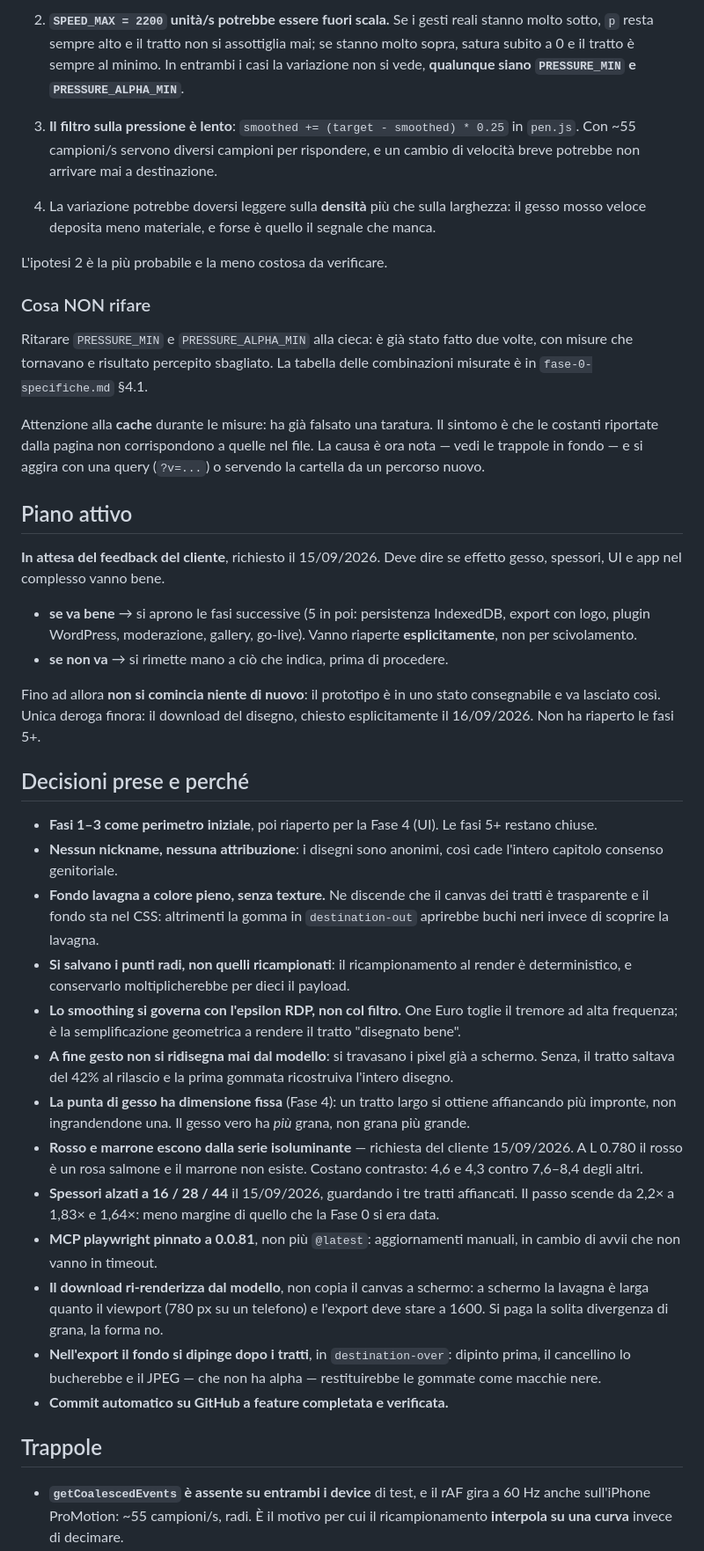
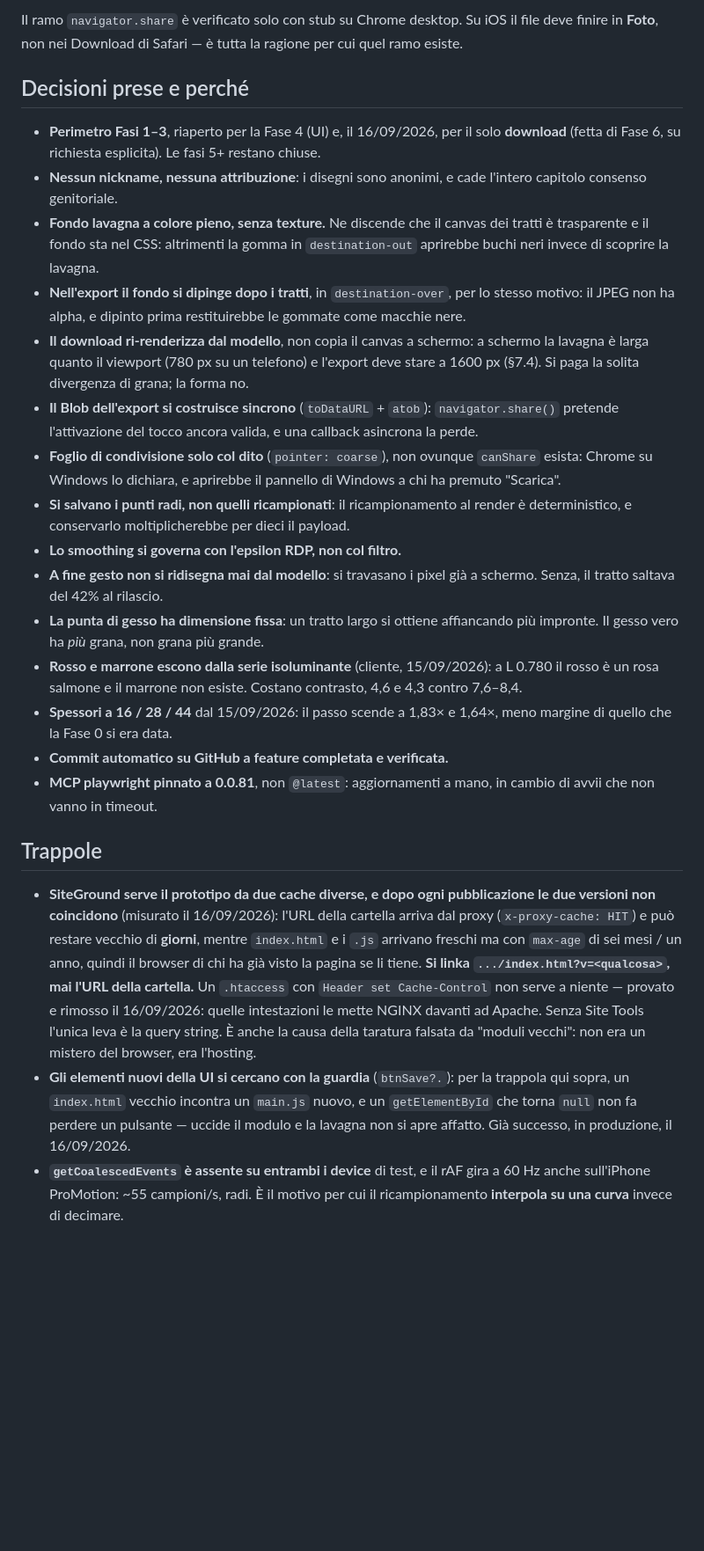
Before and after one commit to issimissimo/frrm-drawing-plugin, a Markdown page: .lavoro/stato.md, the part around one of its changes. Shown at 88% size. GitHub-like rendering; blank space fills up the shorter version.

```diff
--- a/.lavoro/stato.md
+++ b/.lavoro/stato.md
@@ -32,43 +37,26 @@ La metrica usata è la **banda resa a soglia di opacità 0,25**, misurata render
 
-2. **`SPEED_MAX = 2200` unità/s potrebbe essere fuori scala.** Se i gesti reali stanno molto sotto, `p` resta sempre alto e il tratto non si assottiglia mai; se stanno molto sopra, satura subito a 0 e il tratto è sempre al minimo. In entrambi i casi la variazione non si vede, **qualunque siano `PRESSURE_MIN` e `PRESSURE_ALPHA_MIN`**.
-
-3. **Il filtro sulla pressione è lento**: `smoothed += (target - smoothed) * 0.25` in `pen.js`. Con ~55 campioni/s servono diversi campioni per rispondere, e un cambio di velocità breve potrebbe non arrivare mai a destinazione.
-
-4. La variazione potrebbe doversi leggere sulla **densità** più che sulla larghezza: il gesso mosso veloce deposita meno materiale, e forse è quello il segnale che manca.
-
-L'ipotesi 2 è la più probabile e la meno costosa da verificare.
-
-### Cosa NON rifare
-
-Ritarare `PRESSURE_MIN` e `PRESSURE_ALPHA_MIN` alla cieca: è già stato fatto due volte, con misure che tornavano e risultato percepito sbagliato. La tabella delle combinazioni misurate è in `fase-0-specifiche.md` §4.1.
-
-Attenzione alla **cache** durante le misure: ha già falsato una taratura. Il sintomo è che le costanti riportate dalla pagina non corrispondono a quelle nel file. La causa è ora nota — vedi le trappole in fondo — e si aggira con una query (`?v=...`) o servendo la cartella da un percorso nuovo.
-
-## Piano attivo
-
-**In attesa del feedback del cliente**, richiesto il 15/09/2026. Deve dire se effetto gesso, spessori, UI e app nel complesso vanno bene.
-
-- **se va bene** → si aprono le fasi successive (5 in poi: persistenza IndexedDB, export con logo, plugin WordPress, moderazione, gallery, go-live). Vanno riaperte **esplicitamente**, non per scivolamento.
-- **se non va** → si rimette mano a ciò che indica, prima di procedere.
-
-Fino ad allora **non si comincia niente di nuovo**: il prototipo è in uno stato consegnabile e va lasciato così. Unica deroga finora: il download del disegno, chiesto esplicitamente il 16/09/2026. Non ha riaperto le fasi 5+.
+Il ramo `navigator.share` è verificato solo con stub su Chrome desktop. Su iOS il file deve finire in **Foto**, non nei Download di Safari — è tutta la ragione per cui quel ramo esiste.
 
 ## Decisioni prese e perché
 
-- **Fasi 1–3 come perimetro iniziale**, poi riaperto per la Fase 4 (UI). Le fasi 5+ restano chiuse.
-- **Nessun nickname, nessuna attribuzione**: i disegni sono anonimi, così cade l'intero capitolo consenso genitoriale.
+- **Perimetro Fasi 1–3**, riaperto per la Fase 4 (UI) e, il 16/09/2026, per il solo **download** (fetta di Fase 6, su richiesta esplicita). Le fasi 5+ restano chiuse.
+- **Nessun nickname, nessuna attribuzione**: i disegni sono anonimi, e cade l'intero capitolo consenso genitoriale.
 - **Fondo lavagna a colore pieno, senza texture.** Ne discende che il canvas dei tratti è trasparente e il fondo sta nel CSS: altrimenti la gomma in `destination-out` aprirebbe buchi neri invece di scoprire la lavagna.
+- **Nell'export il fondo si dipinge dopo i tratti**, in `destination-over`, per lo stesso motivo: il JPEG non ha alpha, e dipinto prima restituirebbe le gommate come macchie nere.
+- **Il download ri-renderizza dal modello**, non copia il canvas a schermo: a schermo la lavagna è larga quanto il viewport (780 px su un telefono) e l'export deve stare a 1600 px (§7.4). Si paga la solita divergenza di grana; la forma no.
+- **Il Blob dell'export si costruisce sincrono** (`toDataURL` + `atob`): `navigator.share()` pretende l'attivazione del tocco ancora valida, e una callback asincrona la perde.
+- **Foglio di condivisione solo col dito** (`pointer: coarse`), non ovunque `canShare` esista: Chrome su Windows lo dichiara, e aprirebbe il pannello di Windows a chi ha premuto "Scarica".
 - **Si salvano i punti radi, non quelli ricampionati**: il ricampionamento al render è deterministico, e conservarlo moltiplicherebbe per dieci il payload.
-- **Lo smoothing si governa con l'epsilon RDP, non col filtro.** One Euro toglie il tremore ad alta frequenza; è la semplificazione geometrica a rendere il tratto "disegnato bene".
-- **A fine gesto non si ridisegna mai dal modello**: si travasano i pixel già a schermo. Senza, il tratto saltava del 42% al rilascio e la prima gommata ricostruiva l'intero disegno.
-- **La punta di gesso ha dimensione fissa** (Fase 4): un tratto largo si ottiene affiancando più impronte, non ingrandendone una. Il gesso vero ha *più* grana, non grana più grande.
-- **Rosso e marrone escono dalla serie isoluminante** — richiesta del cliente 15/09/2026. A L 0.780 il rosso è un rosa salmone e il marrone non esiste. Costano contrasto: 4,6 e 4,3 contro 7,6–8,4 degli altri.
-- **Spessori alzati a 16 / 28 / 44** il 15/09/2026, guardando i tre tratti affiancati. Il passo scende da 2,2× a 1,83× e 1,64×: meno margine di quello che la Fase 0 si era data.
-- **MCP playwright pinnato a 0.0.81**, non più `@latest`: aggiornamenti manuali, in cambio di avvii che non vanno in timeout.
-- **Il download ri-renderizza dal modello**, non copia il canvas a schermo: a schermo la lavagna è larga quanto il viewport (780 px su un telefono) e l'export deve stare a 1600. Si paga la solita divergenza di grana, la forma no.
-- **Nell'export il fondo si dipinge dopo i tratti**, in `destination-over`: dipinto prima, il cancellino lo bucherebbe e il JPEG — che non ha alpha — restituirebbe le gommate come macchie nere.
+- **Lo smoothing si governa con l'epsilon RDP, non col filtro.**
+- **A fine gesto non si ridisegna mai dal modello**: si travasano i pixel già a schermo. Senza, il tratto saltava del 42% al rilascio.
+- **La punta di gesso ha dimensione fissa**: un tratto largo si ottiene affiancando più impronte. Il gesso vero ha *più* grana, non grana più grande.
+- **Rosso e marrone escono dalla serie isoluminante** (cliente, 15/09/2026): a L 0.780 il rosso è un rosa salmone e il marrone non esiste. Costano contrasto, 4,6 e 4,3 contro 7,6–8,4.
+- **Spessori a 16 / 28 / 44** dal 15/09/2026: il passo scende a 1,83× e 1,64×, meno margine di quello che la Fase 0 si era data.
 - **Commit automatico su GitHub a feature completata e verificata.**
+- **MCP playwright pinnato a 0.0.81**, non `@latest`: aggiornamenti a mano, in cambio di avvii che non vanno in timeout.
 
 ## Trappole
 
+- **SiteGround serve il prototipo da due cache diverse, e dopo ogni pubblicazione le due versioni non coincidono** (misurato il 16/09/2026): l'URL della cartella arriva dal proxy (`x-proxy-cache: HIT`) e può restare vecchio di **giorni**, mentre `index.html` e i `.js` arrivano freschi ma con `max-age` di sei mesi / un anno, quindi il browser di chi ha già visto la pagina se li tiene. **Si linka `.../index.html?v=<qualcosa>`, mai l'URL della cartella.** Un `.htaccess` con `Header set Cache-Control` non serve a niente — provato e rimosso il 16/09/2026: quelle intestazioni le mette NGINX davanti ad Apache. Senza Site Tools l'unica leva è la query string. È anche la causa della taratura falsata da "moduli vecchi": non era un mistero del browser, era l'hosting.
+- **Gli elementi nuovi della UI si cercano con la guardia** (`btnSave?.`): per la trappola qui sopra, un `index.html` vecchio incontra un `main.js` nuovo, e un `getElementById` che torna `null` non fa perdere un pulsante — uccide il modulo e la lavagna non si apre affatto. Già successo, in produzione, il 16/09/2026.
 - **`getCoalescedEvents` è assente su entrambi i device** di test, e il rAF gira a 60 Hz anche sull'iPhone ProMotion: ~55 campioni/s, radi. È il motivo per cui il ricampionamento **interpola su una curva** invece di decimare.
```
Also changed, not shown: other parts of .lavoro/stato.md (+20 -24 lines).
